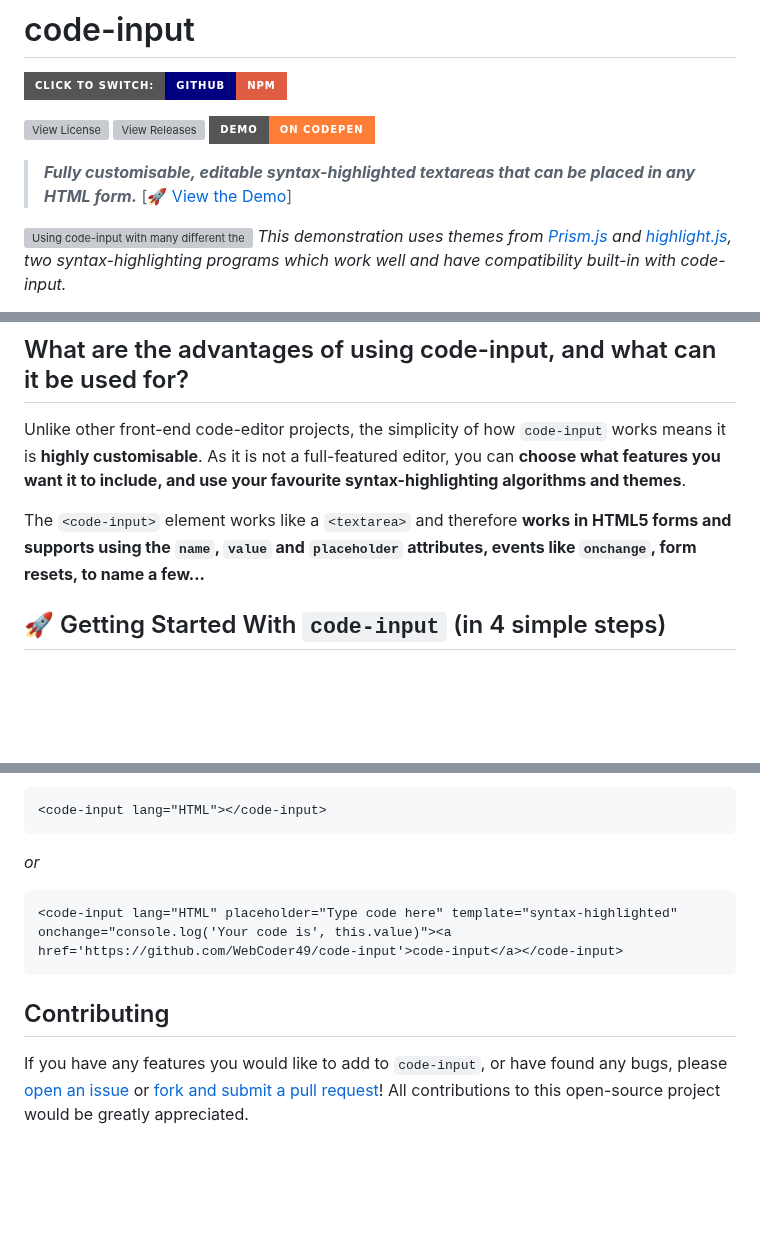
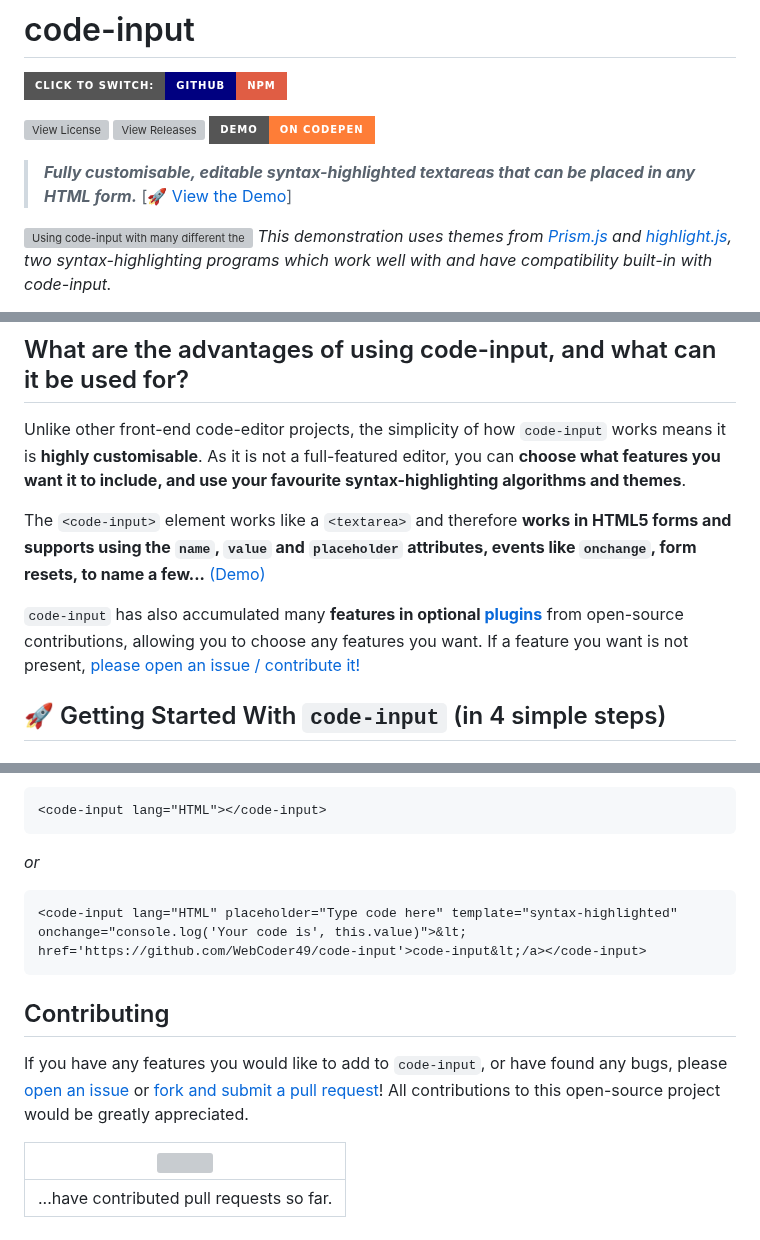
Before and after one commit to WebCoder49/code-input, a Markdown page: README.md, 3 parts joined by grey strips. Rendered like a GitHub page; badges without logos; blank space fills up the shorter version; grey boxes are pictures that could not be loaded.

Commit message:
Finish README

````diff
--- a/README.md
+++ b/README.md
@@ -7,5 +7,5 @@
 > ___Fully customisable, editable syntax-highlighted textareas that can be placed in any HTML form.___ [[🚀 View the Demo](https://codepen.io/WebCoder49/details/jOypJOx)]
 
 ![Using code-input with many different themes](https://user-images.githubusercontent.com/69071853/133924472-05edde5c-23e7-4350-a41b-5a74d2dc1a9a.gif)
-*This demonstration uses themes from [Prism.js](https://prismjs.com/) and [highlight.js](https://highlightjs.org/), two syntax-highlighting programs which work well and have compatibility built-in with code-input.*
+*This demonstration uses themes from [Prism.js](https://prismjs.com/) and [highlight.js](https://highlightjs.org/), two syntax-highlighting programs which work well with and have compatibility built-in with code-input.*
 
@@ -19,7 +20,9 @@
 ## What are the advantages of using code-input, and what can it be used for?
 Unlike other front-end code-editor projects, the simplicity of how `code-input` works means it is **highly customisable**. As it is not a full-featured editor, you can **choose what features you want it to include, and use your favourite syntax-highlighting algorithms and themes**.
 
-The `<code-input>` element works like a `<textarea>` and therefore **works in HTML5 forms and supports using the `name`, `value` and `placeholder` attributes, events like `onchange`, form resets, to name a few...**
+The `<code-input>` element works like a `<textarea>` and therefore **works in HTML5 forms and supports using the `name`, `value` and `placeholder` attributes, events like `onchange`, form resets, to name a few...** [(Demo)](https://codepen.io/WebCoder49/details/JjmqjZv)
+
+`code-input` has also accumulated many **features in optional [plugins](./plugins/README.md)** from open-source contributions, allowing you to choose any features you want. If a feature you want is not present, [please open an issue / contribute it!](#contributing)
 
 ## 🚀 Getting Started With `code-input` (in 4 simple steps)
 
@@ -112,8 +115,13 @@ Now that you have registered a template, you can use the custom `<code-input>` e
   ```
   *or*
   ```HTML
-  <code-input lang="HTML" placeholder="Type code here" template="syntax-highlighted" onchange="console.log('Your code is', this.value)"><a href='https://github.com/WebCoder49/code-input'>code-input</a></code-input>
+  <code-input lang="HTML" placeholder="Type code here" template="syntax-highlighted" onchange="console.log('Your code is', this.value)">&lt; href='https://github.com/WebCoder49/code-input'>code-input&lt;/a></code-input>
   ```
 
 ## Contributing
 If you have any features you would like to add to `code-input`, or have found any bugs, please [open an issue](https://github.com/WebCoder49/code-input/issues) or [fork and submit a pull request](https://github.com/WebCoder49/code-input/fork)! All contributions to this open-source project would be greatly appreciated.
+
+
+|![](https://contrib.rocks/image?repo=WebCoder49%2Fcode-input)|
+|---|
+|...have contributed pull requests so far.|
````
Also changed, not shown: other parts of README.md (+2 -1 lines).
